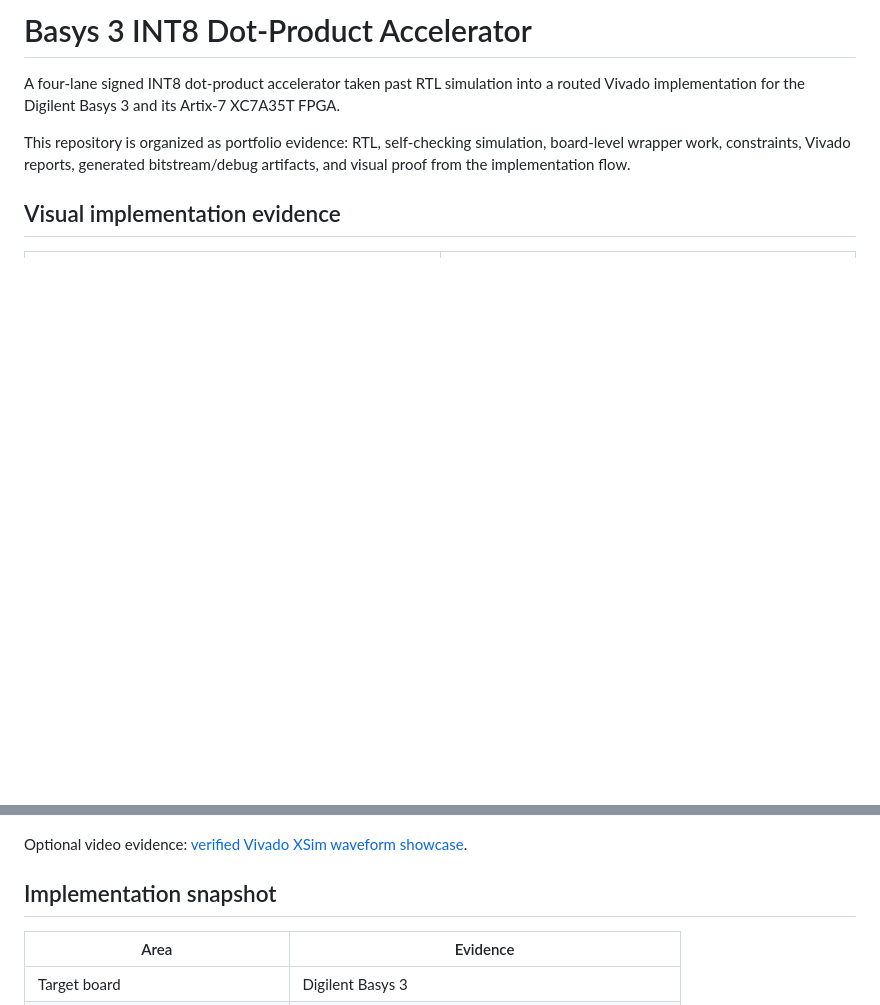
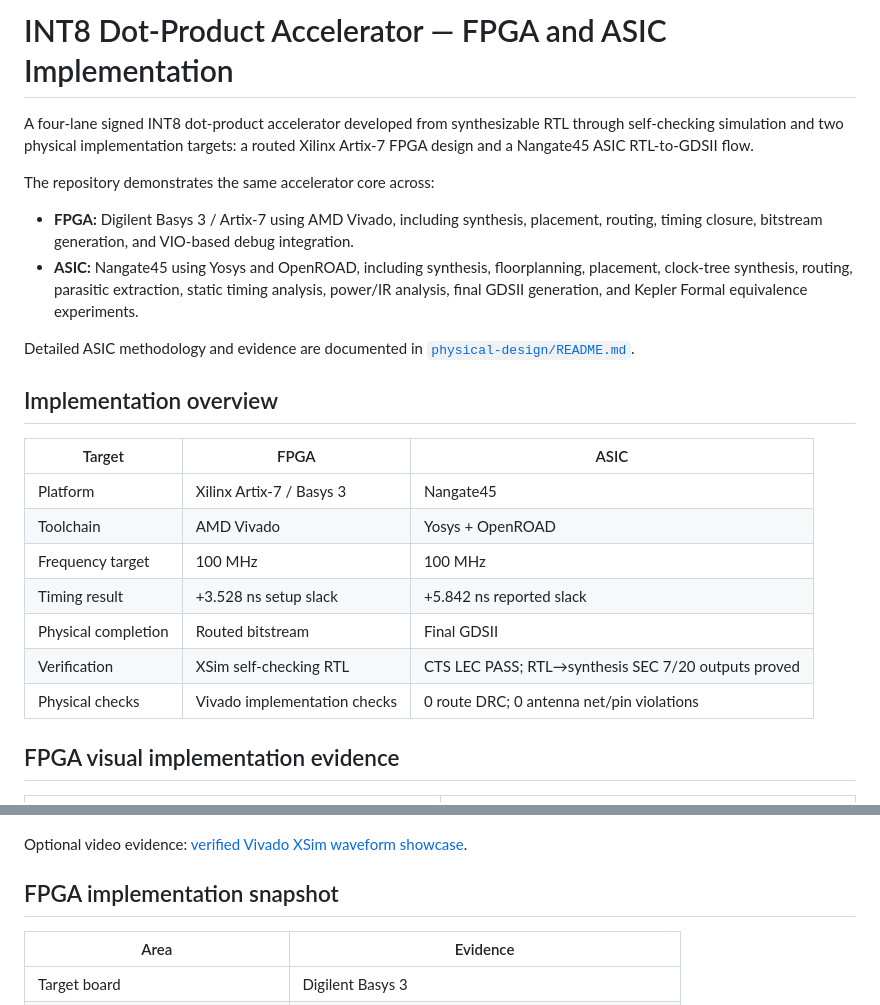
Before and after one commit to fortuneolose/cocotb-int8-dot-product-accelerator, a Markdown page: README.md, 2 parts joined by grey strips. GitHub-like rendering; blank space fills up the shorter version.

Commit message:
Document FPGA and ASIC implementation evidence

```diff
--- a/README.md
+++ b/README.md
@@ -1,10 +1,28 @@
-# Basys 3 INT8 Dot-Product Accelerator
+# INT8 Dot-Product Accelerator — FPGA and ASIC Implementation
 
-A four-lane signed INT8 dot-product accelerator taken past RTL simulation into a routed Vivado implementation for the Digilent Basys 3 and its Artix-7 XC7A35T FPGA.
+A four-lane signed INT8 dot-product accelerator developed from synthesizable RTL through self-checking simulation and two physical implementation targets: a routed Xilinx Artix-7 FPGA design and a Nangate45 ASIC RTL-to-GDSII flow.
 
-This repository is organized as portfolio evidence: RTL, self-checking simulation, board-level wrapper work, constraints, Vivado reports, generated bitstream/debug artifacts, and visual proof from the implementation flow.
+The repository demonstrates the same accelerator core across:
 
-## Visual implementation evidence
+- **FPGA:** Digilent Basys 3 / Artix-7 using AMD Vivado, including synthesis, placement, routing, timing closure, bitstream generation, and VIO-based debug integration.
+- **ASIC:** Nangate45 using Yosys and OpenROAD, including synthesis, floorplanning, placement, clock-tree synthesis, routing, parasitic extraction, static timing analysis, power/IR analysis, final GDSII generation, and Kepler Formal equivalence experiments.
+
+Detailed ASIC methodology and evidence are documented in
+[`physical-design/README.md`](physical-design/README.md).
+
+## Implementation overview
+
+| Target | FPGA | ASIC |
+| --- | --- | --- |
+| Platform | Xilinx Artix-7 / Basys 3 | Nangate45 |
+| Toolchain | AMD Vivado | Yosys + OpenROAD |
+| Frequency target | 100 MHz | 100 MHz |
+| Timing result | +3.528 ns setup slack | +5.842 ns reported slack |
+| Physical completion | Routed bitstream | Final GDSII |
+| Verification | XSim self-checking RTL | CTS LEC PASS; RTL→synthesis SEC 7/20 outputs proved |
+| Physical checks | Vivado implementation checks | 0 route DRC; 0 antenna net/pin violations |
+
+## FPGA visual implementation evidence
 
 <table>
   <tr>
@@ -38,7 +56,7 @@ This repository is organized as portfolio evidence: RTL, self-checking simulatio
 
 Optional video evidence: [verified Vivado XSim waveform showcase](docs/media/int8_dot_product_xsim_verified_showcase.mp4).
 
-## Implementation snapshot
+## FPGA implementation snapshot
 
 | Area | Evidence |
 | --- | --- |
```
Also changed, not shown: physical-design/README.md (added, +154 -0 lines).
